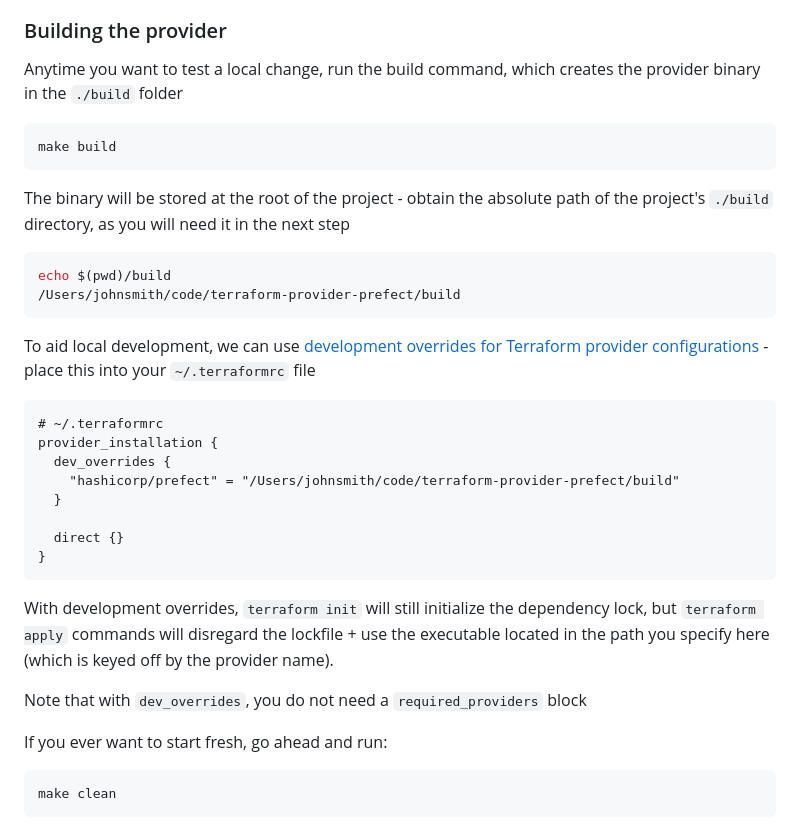
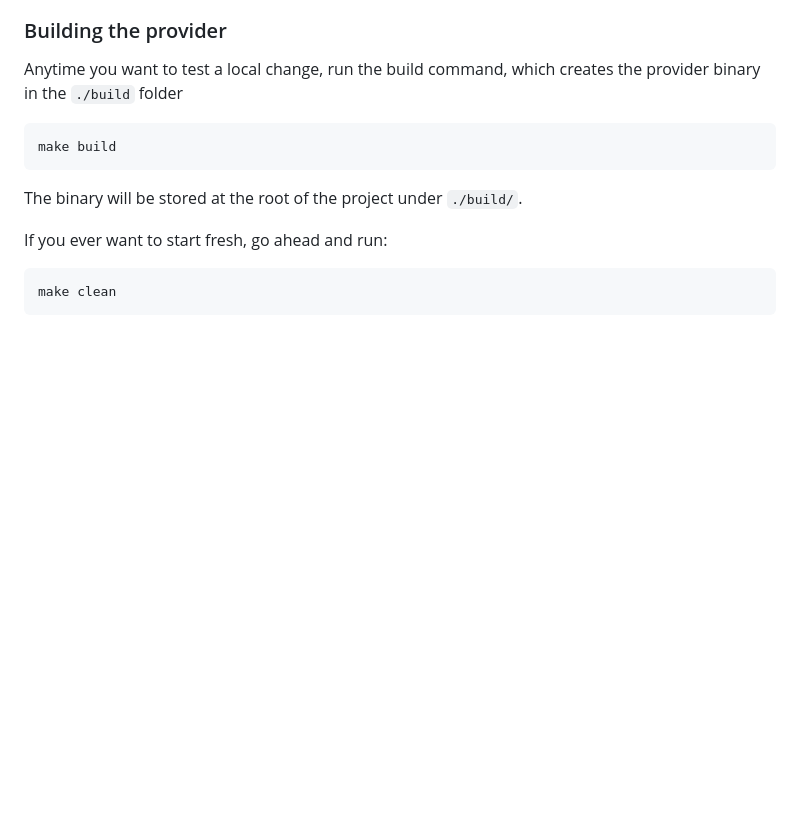
Before and after one commit to PrefectHQ/terraform-provider-prefect, a Markdown page: _about/CONTRIBUTING.md, the part around the change printed below. GitHub-like rendering; blank space fills up the shorter version.

````diff
--- a/_about/CONTRIBUTING.md
+++ b/_about/CONTRIBUTING.md
@@ -48,29 +48,7 @@ Anytime you want to test a local change, run the build command, which creates th
 make build
 ```
 
-The binary will be stored at the root of the project - obtain the absolute path of the project's `./build` directory, as you will need it in the next step
-
-```shell
-echo $(pwd)/build
-/Users/johnsmith/code/terraform-provider-prefect/build
-```
-
-To aid local development, we can use [development overrides for Terraform provider configurations](https://developer.hashicorp.com/terraform/cli/config/config-file#development-overrides-for-provider-developers) - place this into your `~/.terraformrc` file
-
-```terraform
-# ~/.terraformrc
-provider_installation {
-  dev_overrides {
-    "hashicorp/prefect" = "/Users/johnsmith/code/terraform-provider-prefect/build"
-  }
-
-  direct {}
-}
-```
-
-With development overrides, `terraform init` will still initialize the dependency lock, but `terraform apply` commands will disregard the lockfile + use the executable located in the path you specify here (which is keyed off by the provider name).
-
-Note that with `dev_overrides`, you do not need a `required_providers` block
+The binary will be stored at the root of the project under `./build/`.
 
 If you ever want to start fresh, go ahead and run:
 
````
Also changed, not shown: other parts of _about/CONTRIBUTING.md (+53 -23 lines).
